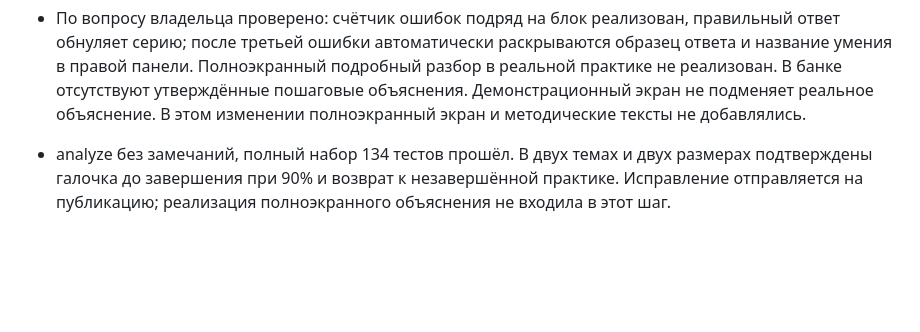
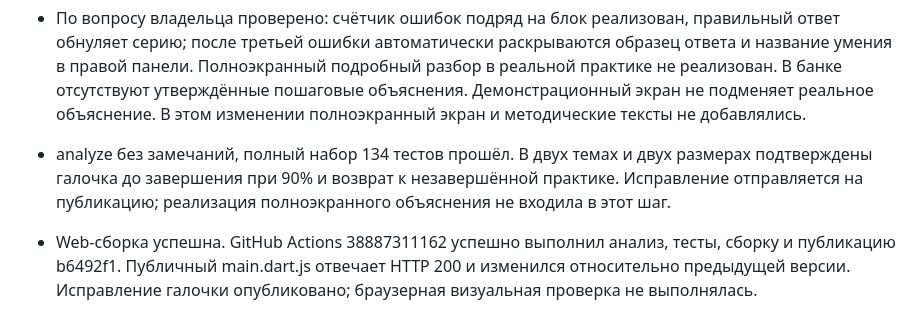
Before and after one commit to muradsatabi/math_trainer, a Markdown page: docs/development_status.md, the part around the change. Rendered like a GitHub page; blank space fills up the shorter version.

Commit message:
Record topic success badge publication [skip ci]

```diff
--- a/docs/development_status.md
+++ b/docs/development_status.md
@@ -474,3 +474,5 @@
 * По вопросу владельца проверено: счётчик ошибок подряд на блок реализован, правильный ответ обнуляет серию; после третьей ошибки автоматически раскрываются образец ответа и название умения в правой панели. Полноэкранный подробный разбор в реальной практике не реализован. В банке отсутствуют утверждённые пошаговые объяснения. Демонстрационный экран не подменяет реальное объяснение. В этом изменении полноэкранный экран и методические тексты не добавлялись.
 
 * analyze без замечаний, полный набор 134 тестов прошёл. В двух темах и двух размерах подтверждены галочка до завершения при 90% и возврат к незавершённой практике. Исправление отправляется на публикацию; реализация полноэкранного объяснения не входила в этот шаг.
+
+* Web-сборка успешна. GitHub Actions 38887311162 успешно выполнил анализ, тесты, сборку и публикацию b6492f1. Публичный main.dart.js отвечает HTTP 200 и изменился относительно предыдущей версии. Исправление галочки опубликовано; браузерная визуальная проверка не выполнялась.
```
